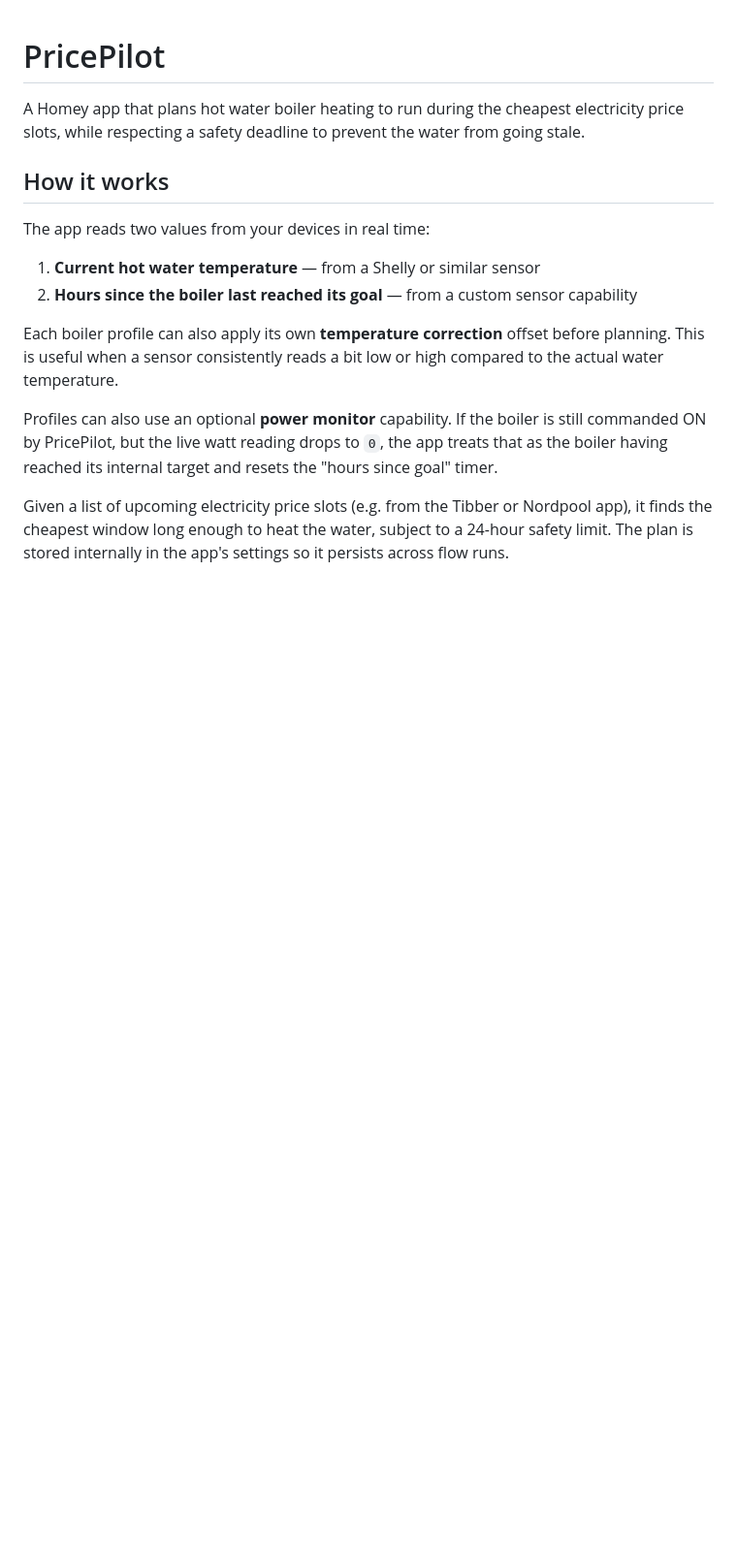
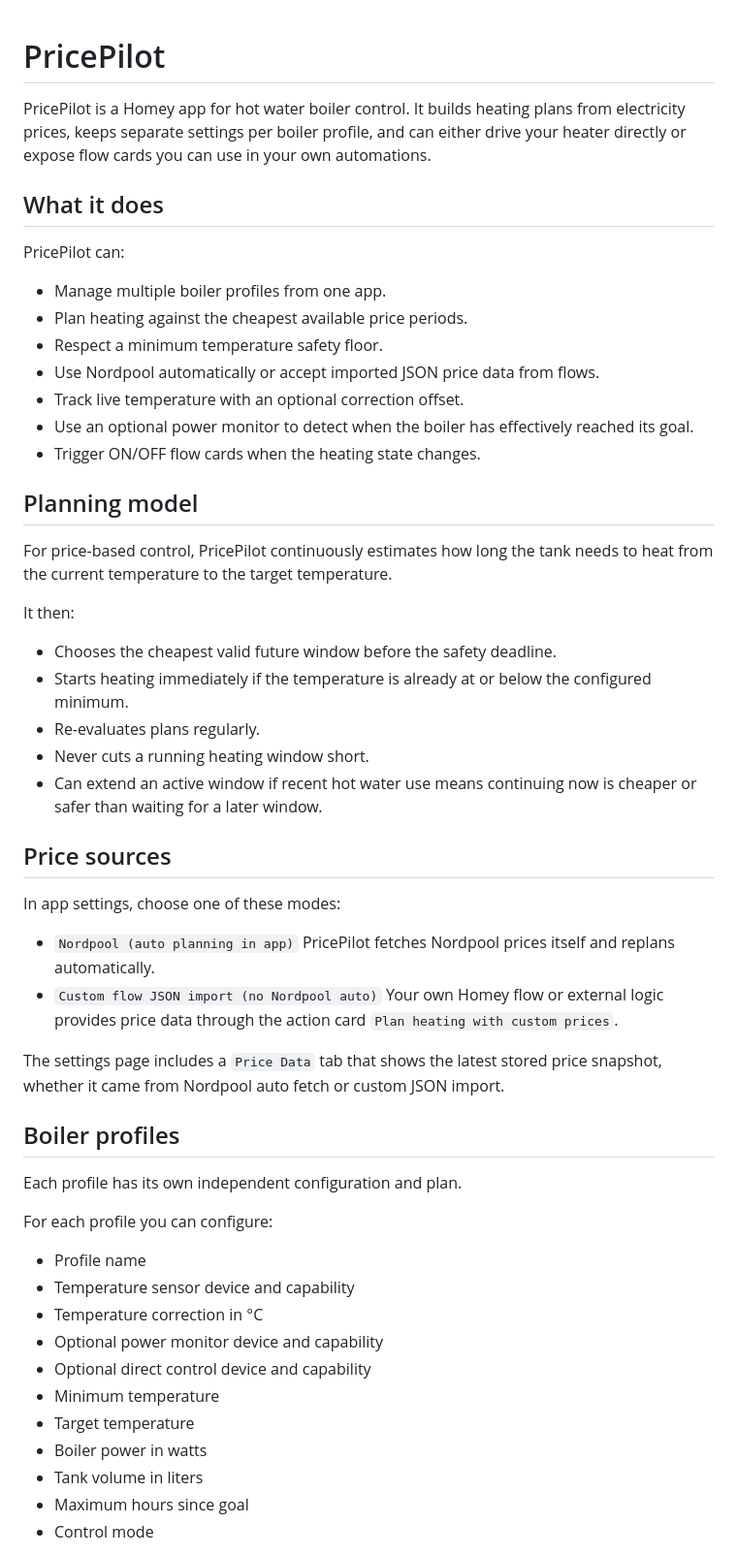
Before and after one commit to late4marshmellow/app.l4m.pricePilot, a Markdown page: README.md, the part around one of its changes. Shown at 97% size. GitHub-like rendering; blank space fills up the shorter version.

Commit message:
Update README.md to enhance app description, clarify features, and improve boiler profile configuration details

```diff
--- a/README.md
+++ b/README.md
@@ -1,15 +1,57 @@
 # PricePilot
 
-A Homey app that plans hot water boiler heating to run during the cheapest electricity price slots, while respecting a safety deadline to prevent the water from going stale.
+PricePilot is a Homey app for hot water boiler control. It builds heating plans from electricity prices, keeps separate settings per boiler profile, and can either drive your heater directly or expose flow cards you can use in your own automations.
 
-## How it works
+## What it does
 
-The app reads two values from your devices in real time:
-1. **Current hot water temperature** — from a Shelly or similar sensor
-2. **Hours since the boiler last reached its goal** — from a custom sensor capability
+PricePilot can:
 
-Each boiler profile can also apply its own **temperature correction** offset before planning. This is useful when a sensor consistently reads a bit low or high compared to the actual water temperature.
+- Manage multiple boiler profiles from one app.
+- Plan heating against the cheapest available price periods.
+- Respect a minimum temperature safety floor.
+- Use Nordpool automatically or accept imported JSON price data from flows.
+- Track live temperature with an optional correction offset.
+- Use an optional power monitor to detect when the boiler has effectively reached its goal.
+- Trigger ON/OFF flow cards when the heating state changes.
 
-Profiles can also use an optional **power monitor** capability. If the boiler is still commanded ON by PricePilot, but the live watt reading drops to `0`, the app treats that as the boiler having reached its internal target and resets the "hours since goal" timer.
+## Planning model
 
-Given a list of upcoming electricity price slots (e.g. from the Tibber or Nordpool app), it finds the cheapest window long enough to heat the water, subject to a 24-hour safety limit. The plan is stored internally in the app's settings so it persists across flow runs.
+For price-based control, PricePilot continuously estimates how long the tank needs to heat from the current temperature to the target temperature.
+
+It then:
+
+- Chooses the cheapest valid future window before the safety deadline.
+- Starts heating immediately if the temperature is already at or below the configured minimum.
+- Re-evaluates plans regularly.
+- Never cuts a running heating window short.
+- Can extend an active window if recent hot water use means continuing now is cheaper or safer than waiting for a later window.
+
+## Price sources
+
+In app settings, choose one of these modes:
+
+- `Nordpool (auto planning in app)`
+  PricePilot fetches Nordpool prices itself and replans automatically.
+- `Custom flow JSON import (no Nordpool auto)`
+  Your own Homey flow or external logic provides price data through the action card `Plan heating with custom prices`.
+
+The settings page includes a `Price Data` tab that shows the latest stored price snapshot, whether it came from Nordpool auto fetch or custom JSON import.
+
+## Boiler profiles
+
+Each profile has its own independent configuration and plan.
+
+For each profile you can configure:
+
+- Profile name
+- Temperature sensor device and capability
+- Temperature correction in °C
+- Optional power monitor device and capability
+- Optional direct control device and capability
+- Minimum temperature
+- Target temperature
+- Boiler power in watts
+- Tank volume in liters
+- Maximum hours since goal
+- Control mode
+
```
Also changed, not shown: other parts of README.md (+97 -50 lines).
